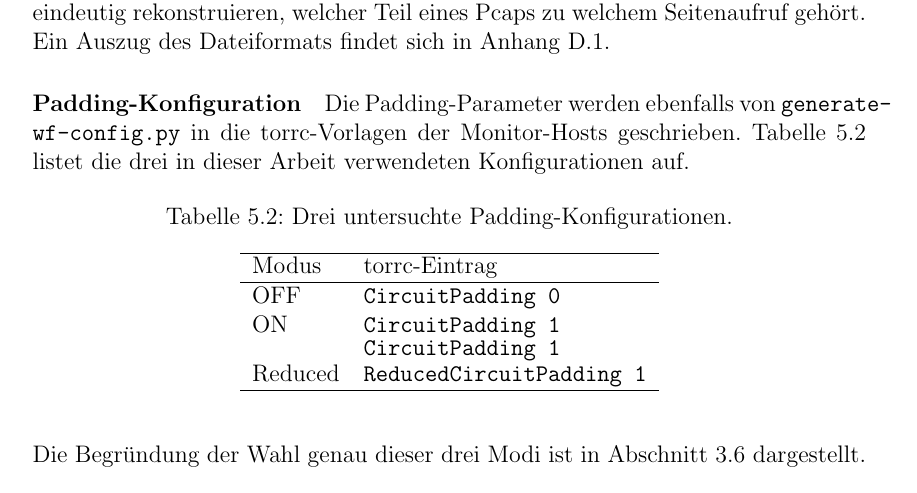
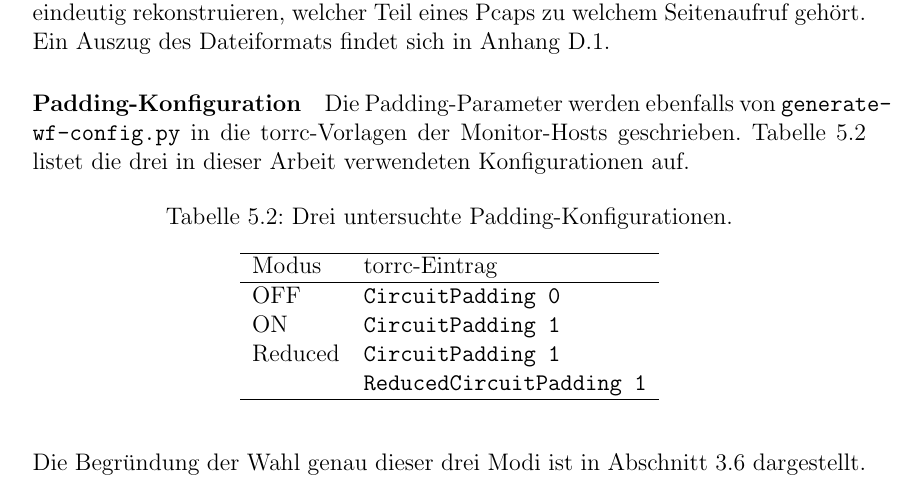
Before and after one commit to OliverStaub/BachelorThesis, a LaTeX thesis (src/thesis/hslu_thesis.tex, which reads src/thesis/chapters/05_realisierung.tex): part of page 38 of 80, cut so that both start at the same text. Compiled offline with pdfLaTeX.

Commit message:
Updates from Overleaf

```diff
--- a/src/thesis/chapters/05_realisierung.tex
+++ b/src/thesis/chapters/05_realisierung.tex
@@ -146,7 +146,8 @@ Modus & torrc-Eintrag \\
 \hline
 OFF & \texttt{CircuitPadding 0}  \\
 ON & \texttt{CircuitPadding 1}  \\
-Reduced & \shortstack[l]{\texttt{CircuitPadding 1} \\ \texttt{ReducedCircuitPadding 1}} \\
+Reduced & \texttt{CircuitPadding 1} \\
+& \texttt{ReducedCircuitPadding 1} \\
 \hline
 \end{tabular}
 \end{table}
```
